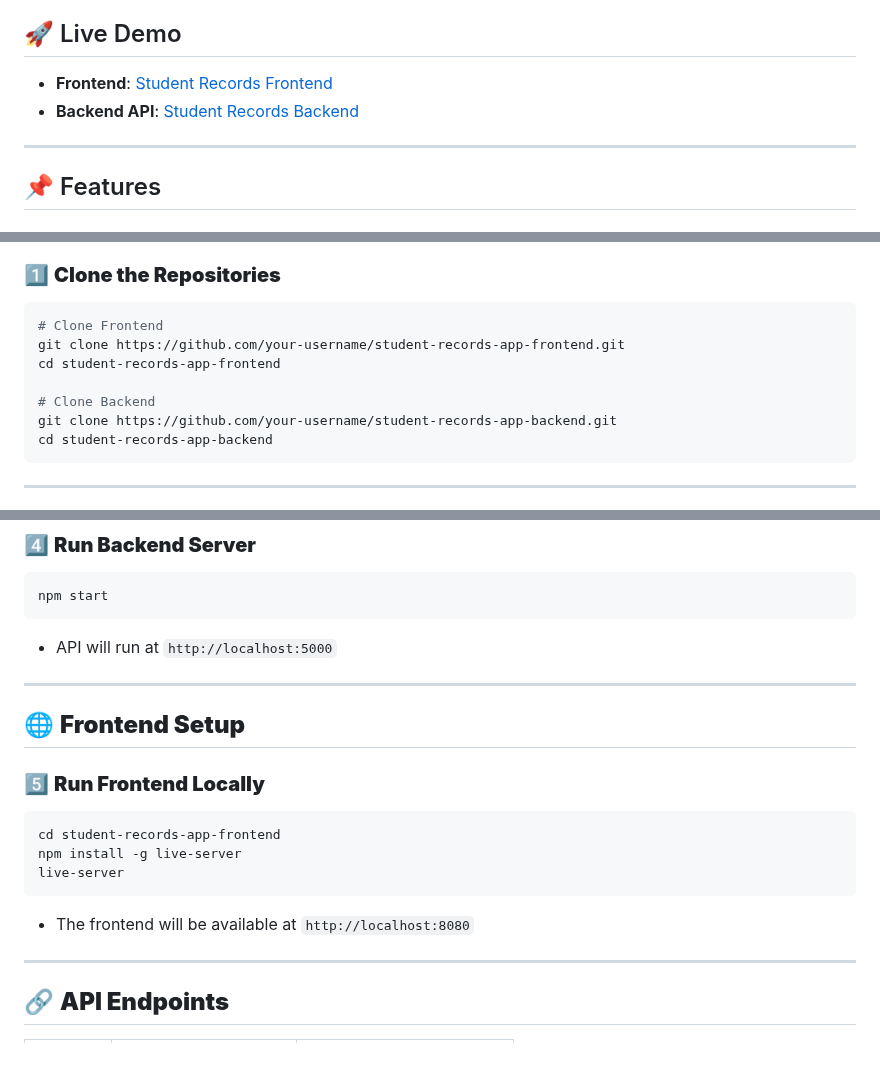
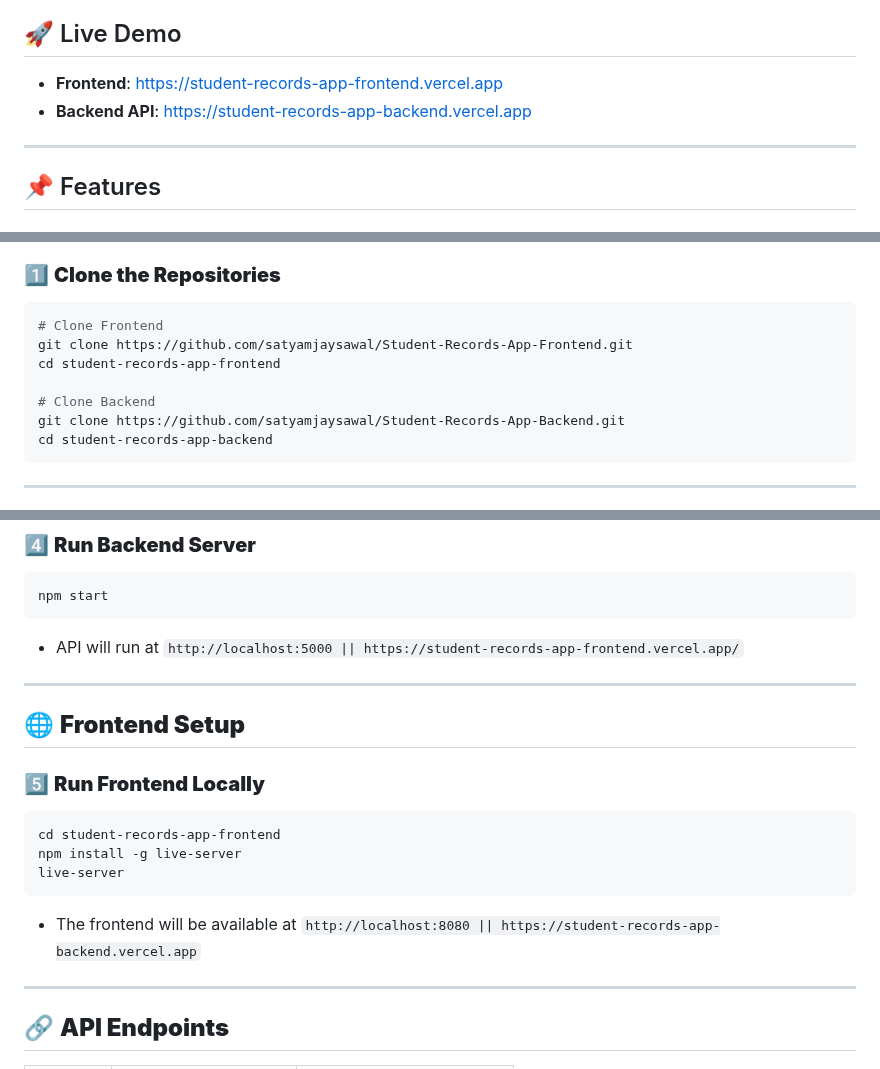
Before and after one commit to satyamjaysawal/Student-Records-App-Frontend, a Markdown page: Readme.md, 3 parts joined by grey strips. Drawn GitHub-style.

````diff
--- a/Readme.md
+++ b/Readme.md
@@ -3,8 +3,8 @@
 A web application for managing student information and marks, built with **Node.js, Express, PostgreSQL, and jQuery (DataTables.net)**.
 
 ## 🚀 Live Demo
-- **Frontend**: [Student Records Frontend](https://student-records-app-frontend.vercel.app)
-- **Backend API**: [Student Records Backend](https://student-records-app-backend.vercel.app)
+- **Frontend**: [https://student-records-app-frontend.vercel.app](https://student-records-app-frontend.vercel.app)
+- **Backend API**: [https://student-records-app-backend.vercel.app](https://student-records-app-backend.vercel.app)
 
 ---
 
@@ -61,11 +61,11 @@ student-records-app/
 ### 1️⃣ **Clone the Repositories**
 ```bash
 # Clone Frontend
-git clone https://github.com/your-username/student-records-app-frontend.git
+git clone https://github.com/satyamjaysawal/Student-Records-App-Frontend.git
 cd student-records-app-frontend
 
 # Clone Backend
-git clone https://github.com/your-username/student-records-app-backend.git
+git clone https://github.com/satyamjaysawal/Student-Records-App-Backend.git
 cd student-records-app-backend
 ```
 
@@ -92,7 +92,7 @@ BACKEND_API_BASE_URL=https://student-records-app-backend.vercel.app
 ```bash
 npm start
 ```
-- API will run at `http://localhost:5000`
+- API will run at `http://localhost:5000 || https://student-records-app-frontend.vercel.app/`
 
 ---
 
@@ -103,7 +103,7 @@ cd student-records-app-frontend
 npm install -g live-server
 live-server
 ```
-- The frontend will be available at `http://localhost:8080`
+- The frontend will be available at `http://localhost:8080 || https://student-records-app-backend.vercel.app`
 
 ---
 
````
